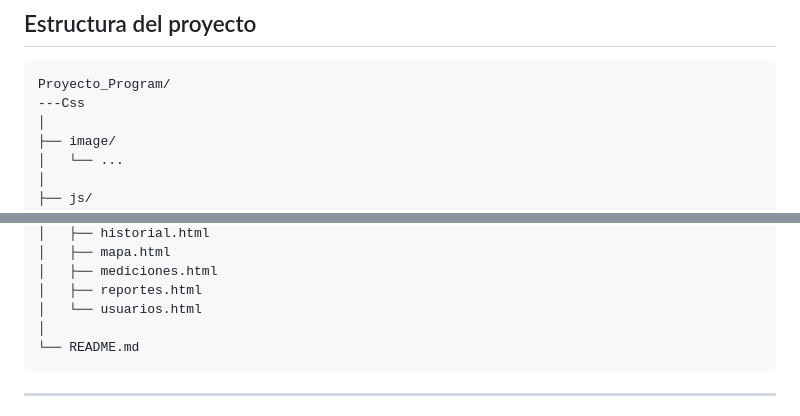
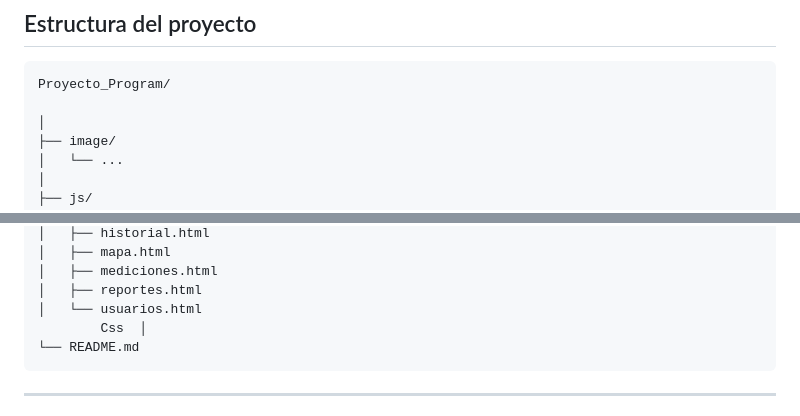
Before and after one commit to IvanDiezGomez/Proyecto_Program, a Markdown page: README.md, 2 parts joined by grey strips. Rendered like a GitHub page.

Commit message:
actualizacion  de Readme
se coloco Css dentro de la carpeta page para que reconozca el diploid los cambios

````diff
--- a/README.md
+++ b/README.md
@@ -174,7 +174,7 @@ Las diferentes páginas del sistema se encuentran relacionadas mediante enlaces
 
 ```text
 Proyecto_Program/
----Css
+
 │
 ├── image/
 │   └── ...
@@ -195,7 +195,7 @@ Proyecto_Program/
 │   ├── mediciones.html
 │   ├── reportes.html
 │   └── usuarios.html
-│
+        Css  │
 └── README.md
 ```
 
````
